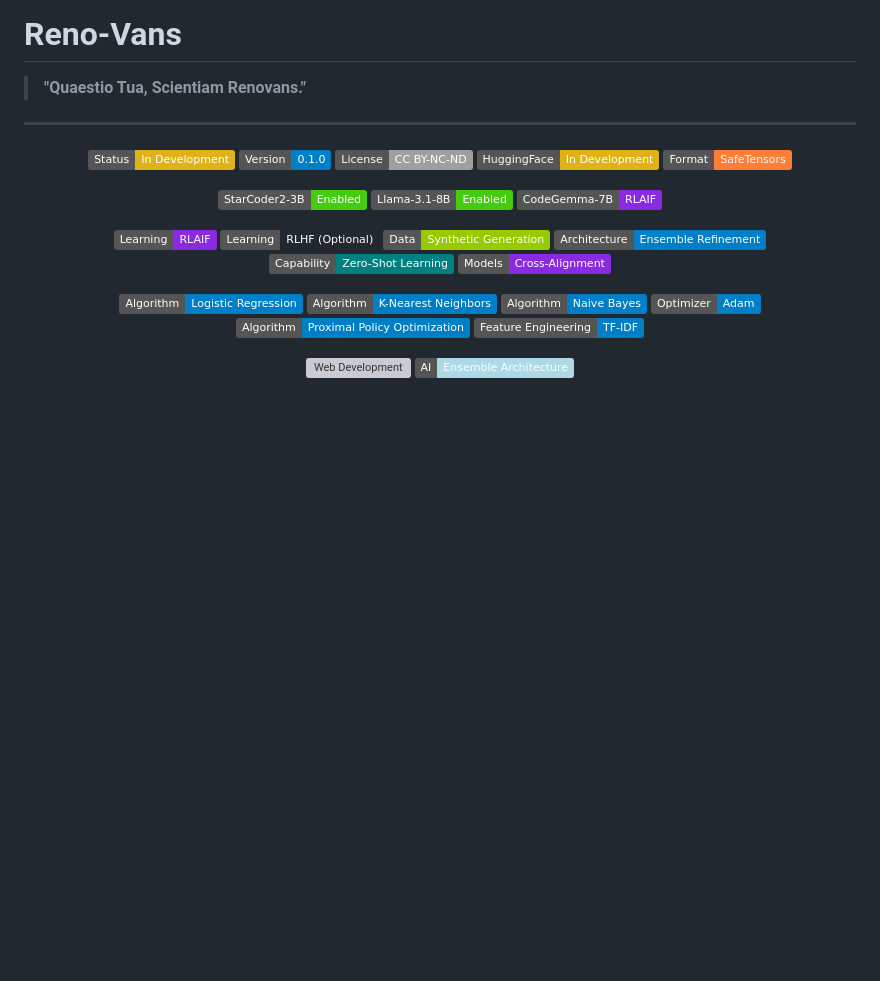
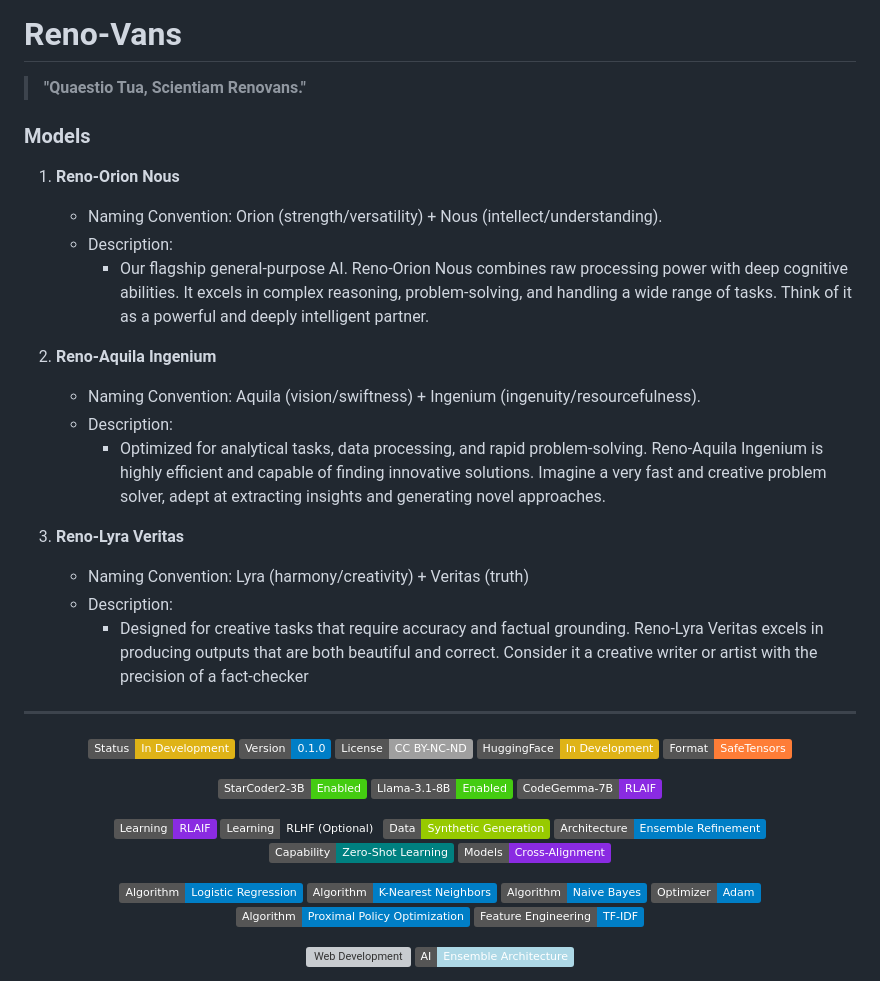
Before and after one commit to Protostarship/Reno-Vans, a Markdown page: README.md, the part around the change printed below. Rendered like a GitHub page; badges without logos; blank space fills up the shorter version; grey boxes are pictures that could not be loaded.

```diff
--- a/README.md
+++ b/README.md
@@ -1,7 +1,24 @@
 # Reno-Vans
 > __"Quaestio Tua, Scientiam Renovans."__
 
+### Models
+1. __Reno-Orion Nous__
+   - Naming Convention: Orion (strength/versatility) + Nous (intellect/understanding).
+   - Description:
+     - Our flagship general-purpose AI. Reno-Orion Nous combines raw processing power with deep cognitive abilities. It excels in complex reasoning, problem-solving, and handling a wide range of tasks. Think of it as a powerful and deeply intelligent partner.
+
+2. __Reno-Aquila Ingenium__
+   - Naming Convention: Aquila (vision/swiftness) + Ingenium (ingenuity/resourcefulness).
+   - Description:
+     - Optimized for analytical tasks, data processing, and rapid problem-solving. Reno-Aquila Ingenium is highly efficient and capable of finding innovative solutions. Imagine a very fast and creative problem solver, adept at extracting insights and generating novel approaches.
+
+3. __Reno-Lyra Veritas__
+   - Naming Convention: Lyra (harmony/creativity) + Veritas (truth)
+   - Description:
+     - Designed for creative tasks that require accuracy and factual grounding. Reno-Lyra Veritas excels in producing outputs that are both beautiful and correct. Consider it a creative writer or artist with the precision of a fact-checker
+
 ---
+
 <div align="center">
 
   ![Status](https://img.shields.io/badge/Status-In_Development-yellow)
```
Also changed, not shown: other parts of README.md (+3 -1 lines).
